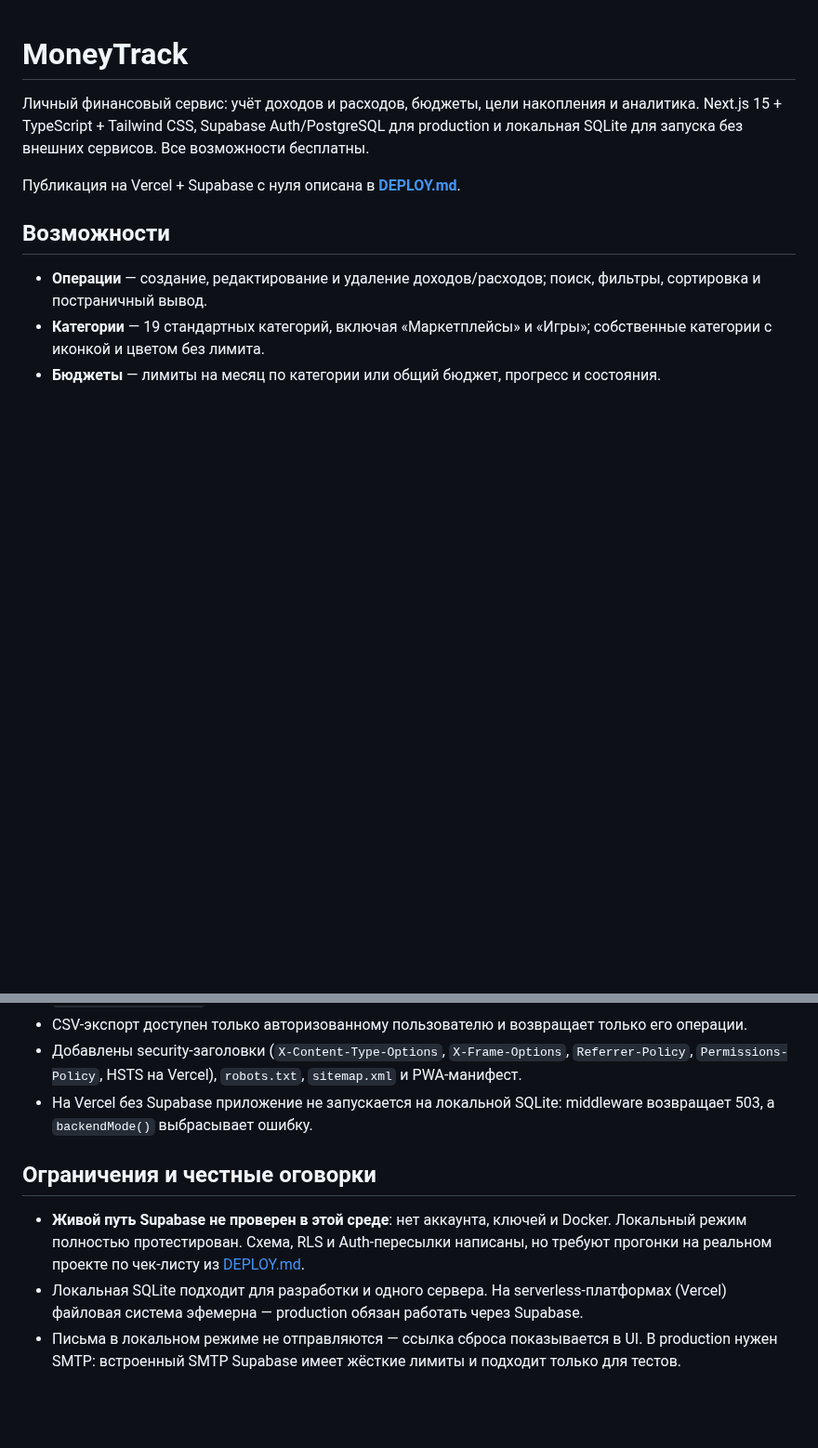
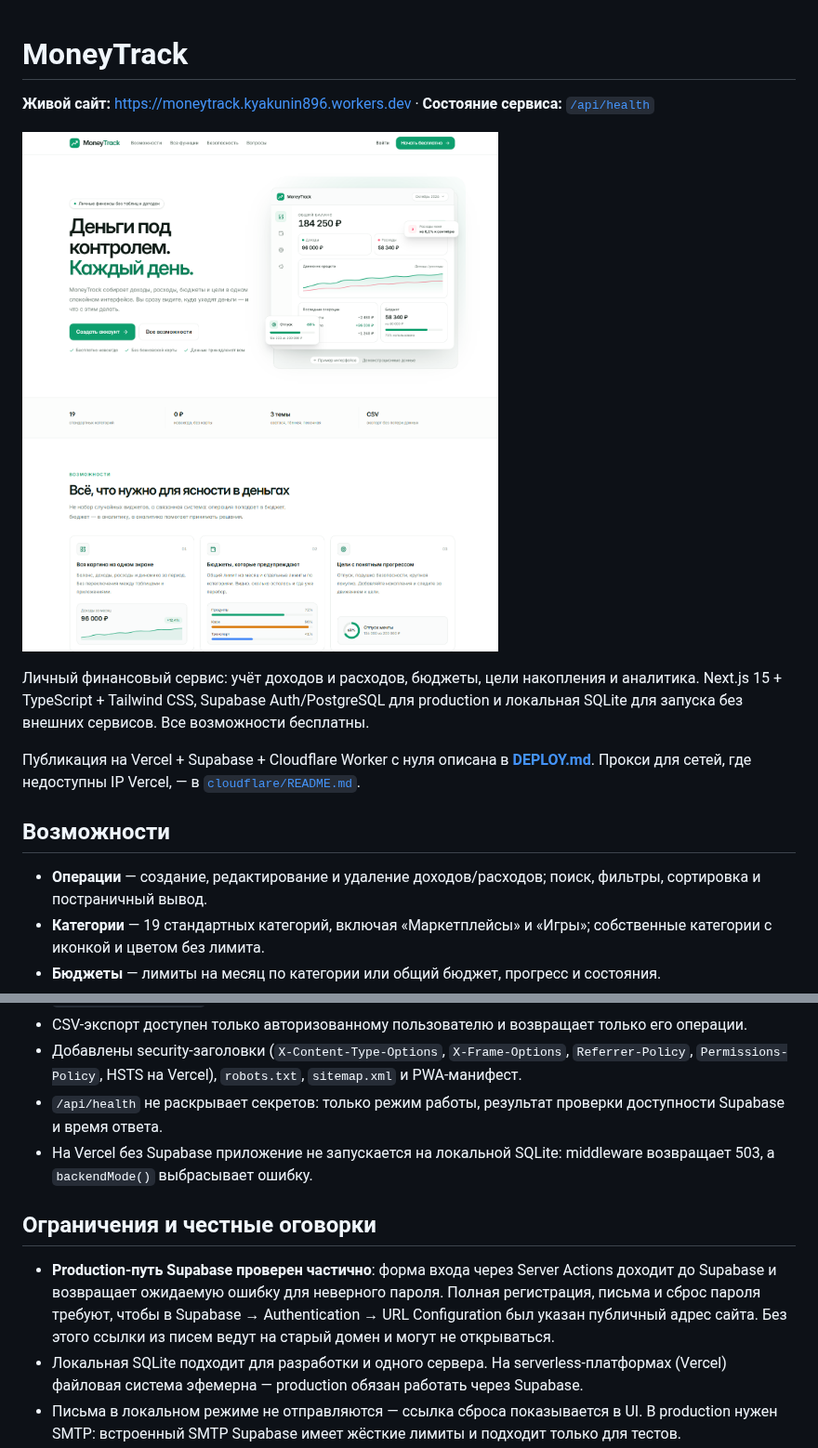
Before and after one commit to kirya142626/moneytrack, a Markdown page: README.md, 2 parts joined by grey strips. Shown at 93% size. Drawn GitHub-style; pictures changed too: docs/screenshot.png (added); blank space fills up the shorter version.

```diff
--- a/README.md
+++ b/README.md
@@ -1,10 +1,17 @@
 # MoneyTrack
+
+**Живой сайт:** <https://moneytrack.kyakunin896.workers.dev> ·
+**Состояние сервиса:** [`/api/health`](https://moneytrack.kyakunin896.workers.dev/api/health)
+
+![Лендинг MoneyTrack](docs/screenshot.png)
 
 Личный финансовый сервис: учёт доходов и расходов, бюджеты, цели накопления и аналитика.
 Next.js 15 + TypeScript + Tailwind CSS, Supabase Auth/PostgreSQL для production и
 локальная SQLite для запуска без внешних сервисов. Все возможности бесплатны.
 
-Публикация на Vercel + Supabase с нуля описана в **[DEPLOY.md](DEPLOY.md)**.
+Публикация на Vercel + Supabase + Cloudflare Worker с нуля описана в
+**[DEPLOY.md](DEPLOY.md)**. Прокси для сетей, где недоступны IP Vercel, —
+в [`cloudflare/README.md`](cloudflare/README.md).
 
 ## Возможности
 
@@ -211,14 +252,18 @@ middleware.ts         защита маршрутов, сессия Supabase, 50
 - Добавлены security-заголовки (`X-Content-Type-Options`, `X-Frame-Options`,
   `Referrer-Policy`, `Permissions-Policy`, HSTS на Vercel), `robots.txt`,
   `sitemap.xml` и PWA-манифест.
+- `/api/health` не раскрывает секретов: только режим работы, результат проверки
+  доступности Supabase и время ответа.
 - На Vercel без Supabase приложение не запускается на локальной SQLite: middleware
   возвращает 503, а `backendMode()` выбрасывает ошибку.
 
 ## Ограничения и честные оговорки
 
-- **Живой путь Supabase не проверен в этой среде**: нет аккаунта, ключей и Docker.
-  Локальный режим полностью протестирован. Схема, RLS и Auth-пересылки написаны,
-  но требуют прогонки на реальном проекте по чек-листу из [DEPLOY.md](DEPLOY.md).
+- **Production-путь Supabase проверен частично**: форма входа через Server Actions
+  доходит до Supabase и возвращает ожидаемую ошибку для неверного пароля. Полная
+  регистрация, письма и сброс пароля требуют, чтобы в Supabase →
+  Authentication → URL Configuration был указан публичный адрес сайта. Без этого
+  ссылки из писем ведут на старый домен и могут не открываться.
 - Локальная SQLite подходит для разработки и одного сервера. На serverless-платформах
   (Vercel) файловая система эфемерна — production обязан работать через Supabase.
 - Письма в локальном режиме не отправляются — ссылка сброса показывается в UI.
```
Also changed, not shown: other parts of README.md (+38 -4 lines), DEPLOY.md (+18 -0 lines), 8 other files.
